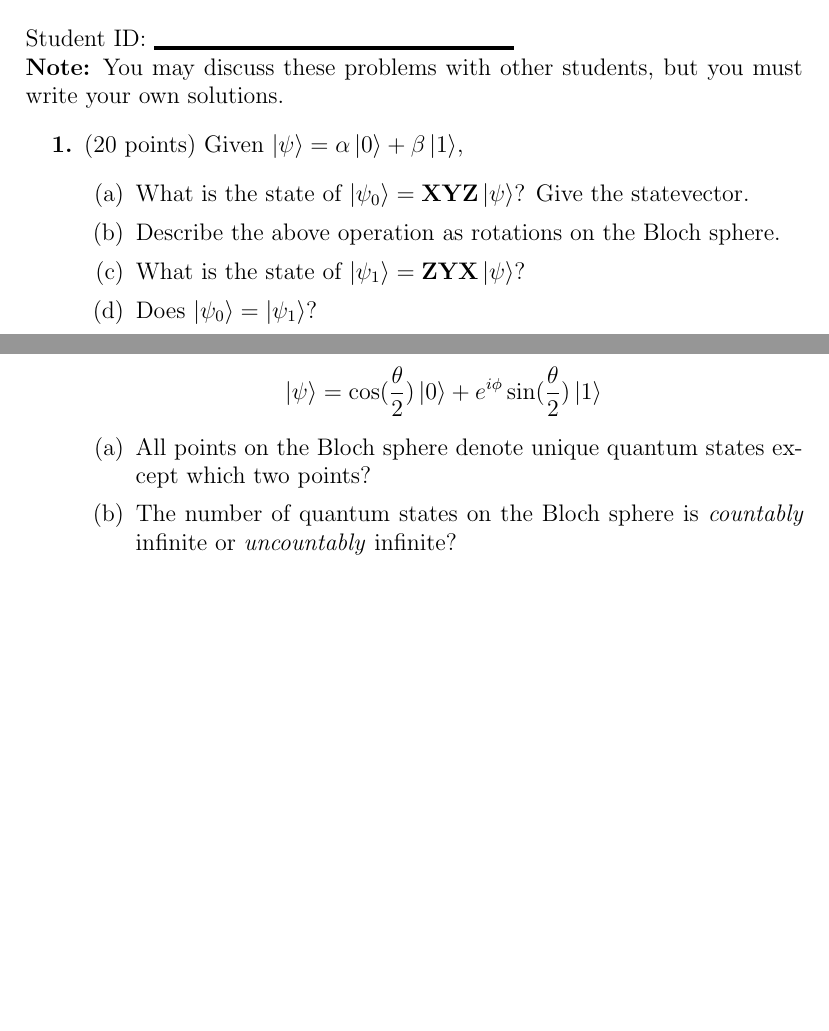
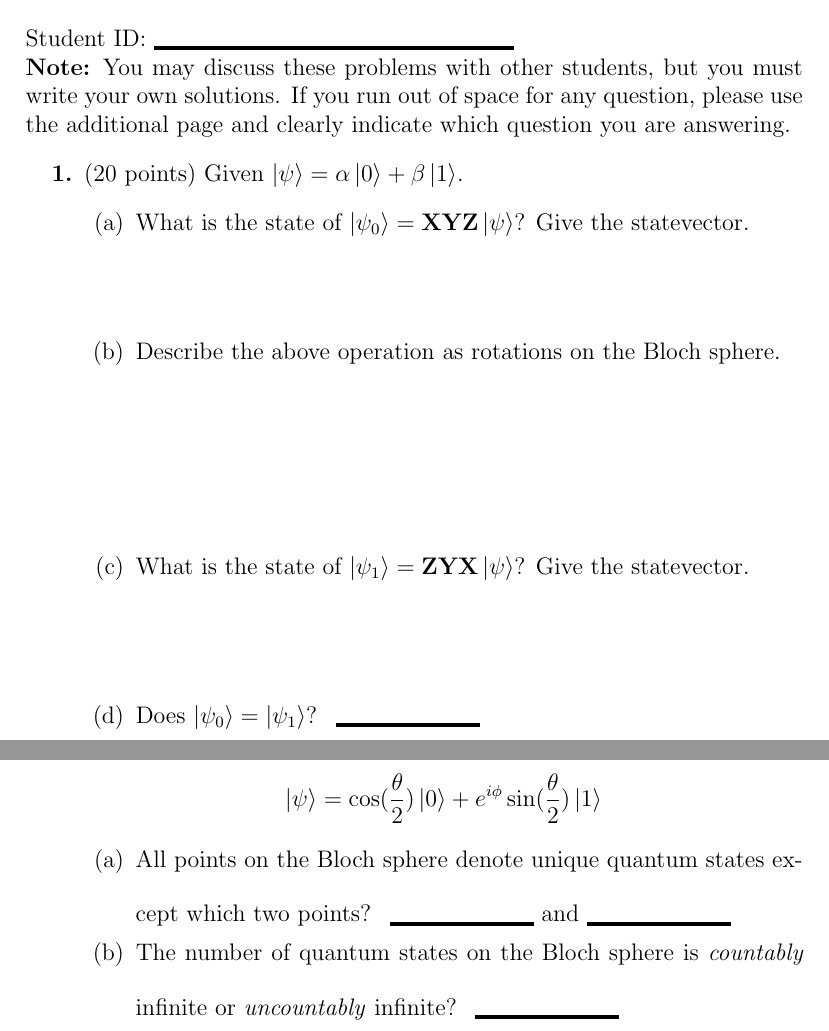
Before and after one commit to ProfRonCytron/ZeboCopy, a LaTeX problem sheet (exercises/handwritten/ps2/ps2.tex): two parts of pages 1 and 2 of 3 before the commit and two parts of pages 1 and 3 of 6 after it, joined at a grey line, cut so that both start at the same text, the shorter picture padded with empty space. Compiled offline with pdfLaTeX.

Commit message:
Update on Overleaf.

```diff
--- a/exercises/handwritten/ps2/ps2.tex
+++ b/exercises/handwritten/ps2/ps2.tex
@@ -26,13 +26,13 @@
 
 \noindent Name:\NameBlank{} \newline
 \noindent Student ID:\NameBlank{} \newline
-\textbf{Note:} You may discuss these problems with other students, but you must write your own solutions.
+\textbf{Note:} You may discuss these problems with other students, but you must write your own solutions. If you run out of space for any question, please use the additional page and clearly indicate which question you are answering.
 \begin{enumerate}[font=\bfseries]
-    \item (20 points) Given $\ket{\psi} = \alpha\ket{0} + \beta\ket{1}$,
+    \item (20 points) Given $\ket{\psi} = \alpha\ket{0} + \beta\ket{1}$.
     \begin{enumerate}
-        \item What is the state of $\ket{\psi_0} = \mathbf{X}\mathbf{Y}\mathbf{Z}\ket{\psi}$? Give the statevector.
-        \item Describe the above operation as rotations on the Bloch sphere.
-        \item What is the state of $\ket{\psi_1} = \mathbf{Z}\mathbf{Y}\mathbf{X}\ket{\psi}$?
-        \item Does $\ket{\psi_0} = \ket{\psi_1}$?
-        \item Is the probability of measuring $\ket{0}$ when we measure $\ket{\psi_0}$ equal to the probability of measuring $\ket{0}$ when we measure $\ket{\psi_1}$? Why or why not?
+        \item What is the state of $\ket{\psi_0} = \mathbf{X}\mathbf{Y}\mathbf{Z}\ket{\psi}$? Give the statevector. \LeaveSpace[0.4in]
+        \item Describe the above operation as rotations on the Bloch sphere.\LeaveSpace{}
+        \item What is the state of $\ket{\psi_1} = \mathbf{Z}\mathbf{Y}\mathbf{X}\ket{\psi}$? Give the statevector. \LeaveSpace[0.4in]
+        \item Does $\ket{\psi_0} = \ket{\psi_1}$? \Blank{}
+        \item Is the probability of measuring $\ket{0}$ when we measure $\ket{\psi_0}$ equal to the probability of measuring $\ket{0}$ when we measure $\ket{\psi_1}$? Why or why not?\LeaveSpace{}
     \end{enumerate}
@@ -48,7 +48,6 @@
     \[\ket{\psi} = \cos(\frac{\theta}{2})\ket{0}
     + e^{i\phi}\sin(\frac{\theta}{2})\ket{1}\]
     \begin{enumerate}
-        \item All points on the Bloch sphere denote unique quantum states except which two points?
-        \item The number of quantum states on the Bloch sphere is \emph{countably} infinite or \emph{uncountably} infinite?
-        \item Given a state $\ket{\psi}$ defined as above, define its antipodal state $\ket{\psi'}$
-        \item Prove that $\ket{\psi}$ and $\ket{\psi'}$ are orthogonal by showing their inner product is 0.
+        \item All points on the Bloch sphere denote unique quantum states except which two points? \Blank{} and\Blank{}
+        \item The number of quantum states on the Bloch sphere is \emph{countably} infinite or \emph{uncountably} infinite? \Blank{}
+        \item Given a state $\ket{\psi}$ defined as above, define its antipodal state $\ket{\psi'}$. \LeaveSpace{}
```
Also changed, not shown: exercises/handwritten/ps1/ps1.tex (+3 -3 lines), exercises/handwritten/ps2/ps2_rubric.tex (+6 -0 lines), exercises/handwritten/ps1/ps1-assets/beamSplit.JPG, exercises/handwritten/ps2/ps2.tex (23 more changed lines).
